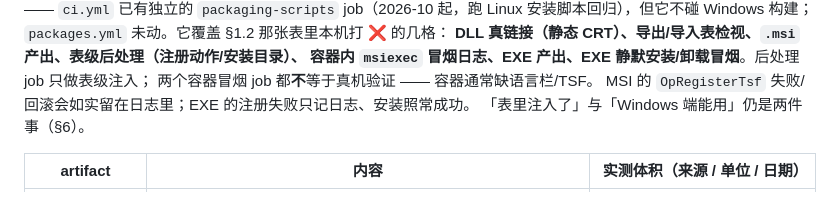
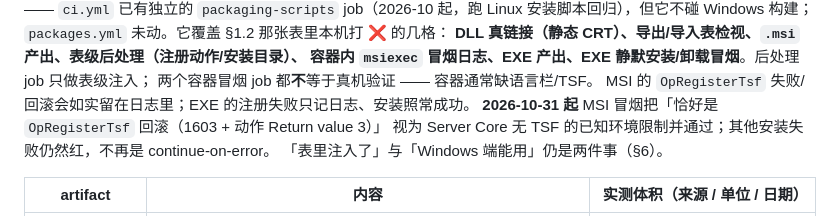
Before and after one commit to erikwang2013/opi, a Markdown page: docs/install/windows.md, the part around the change. Rendered like a GitHub page.

Commit message:
docs(windows): 说明 MSI 冒烟只放行已知 TSF 回滚

```diff
--- a/docs/install/windows.md
+++ b/docs/install/windows.md
@@ -400,6 +400,8 @@ android/app/src/main/assets/luna.opid
 容器内 `msiexec` 冒烟日志、EXE 产出、EXE 静默安装/卸载冒烟**。后处理 job 只做表级注入；
 两个容器冒烟 job 都**不**等于真机验证 —— 容器通常缺语言栏/TSF。
 MSI 的 `OpRegisterTsf` 失败/回滚会如实留在日志里；EXE 的注册失败只记日志、安装照常成功。
+**2026-10-31 起** MSI 冒烟把「恰好是 `OpRegisterTsf` 回滚（1603 + 动作 Return value 3）」
+视为 Server Core 无 TSF 的已知环境限制并通过；其他安装失败仍然红，不再是 continue-on-error。
 「表里注入了」与「Windows 端能用」仍是两件事（§6）。
 
 | artifact | 内容 | 实测体积（来源 / 单位 / 日期） |
```
